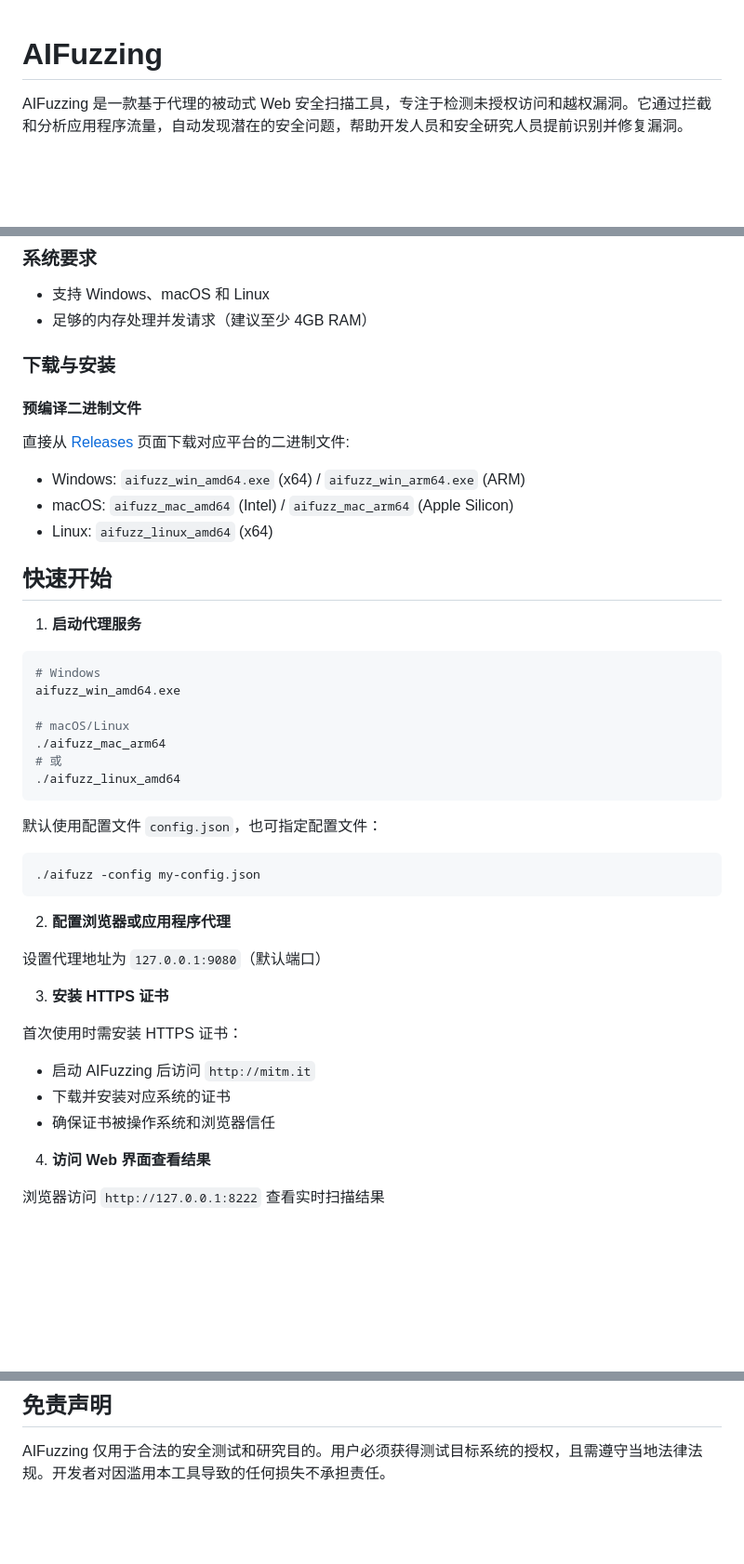
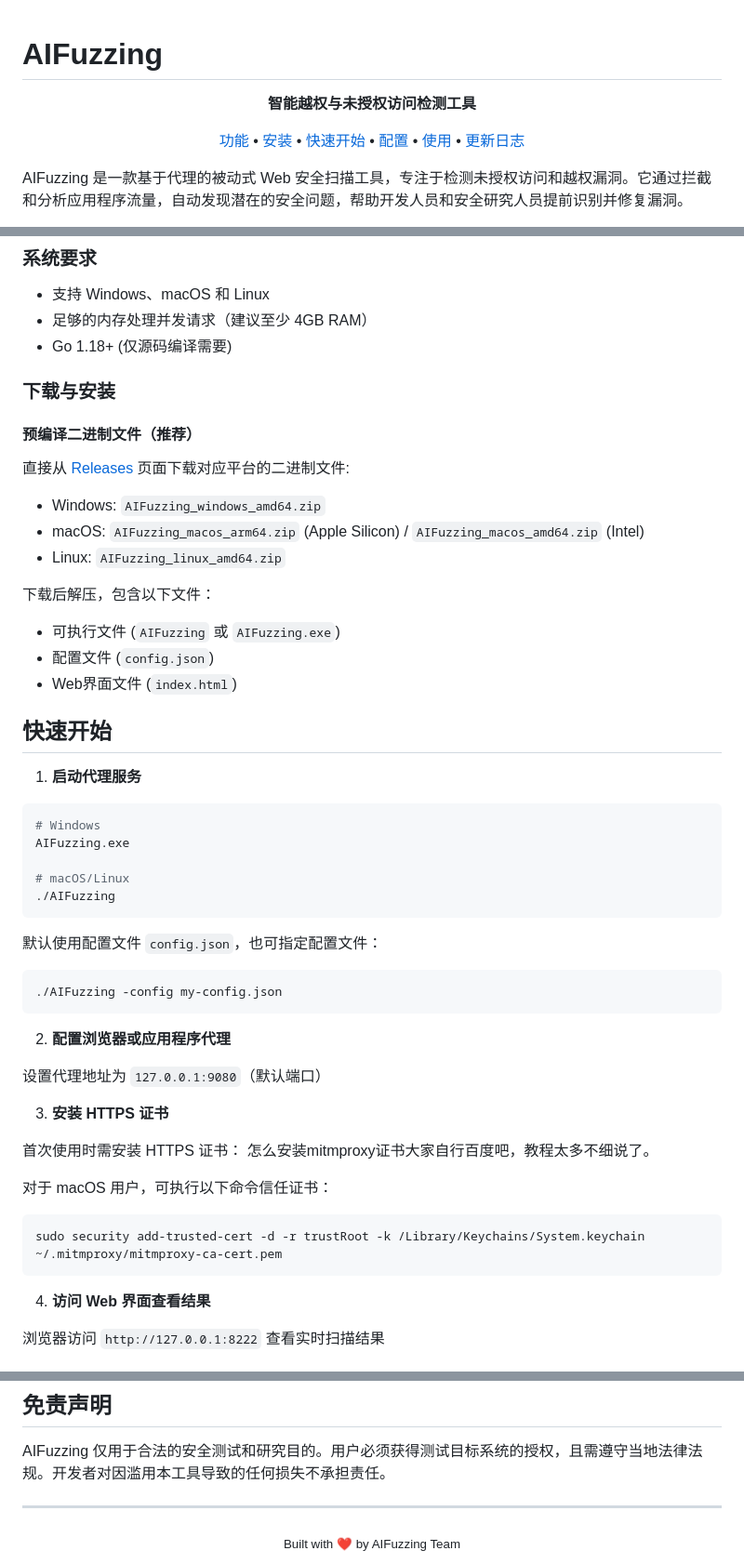
Before and after one commit to darkfiv/AIFuzzing, a Markdown page: README.md, 3 parts joined by grey strips. Shown at 93% size. Drawn GitHub-style; blank space fills up the shorter version.

````diff
--- a/README.md
+++ b/README.md
@@ -1,3 +1,15 @@
 # AIFuzzing
 
+<div align="center">
+  <p><strong>智能越权与未授权访问检测工具</strong></p>
+  <p>
+    <a href="#核心功能">功能</a> •
+    <a href="#安装指南">安装</a> •
+    <a href="#快速开始">快速开始</a> •
+    <a href="#配置详解">配置</a> •
+    <a href="#web-界面使用">使用</a> •
+    <a href="#更新日志">更新日志</a>
+  </p>
+</div>
+
 AIFuzzing 是一款基于代理的被动式 Web 安全扫描工具，专注于检测未授权访问和越权漏洞。它通过拦截和分析应用程序流量，自动发现潜在的安全问题，帮助开发人员和安全研究人员提前识别并修复漏洞。
@@ -21,18 +31,22 @@ AIFuzzing 是一款基于代理的被动式 Web 安全扫描工具，专注于
 
 - 支持 Windows、macOS 和 Linux
 - 足够的内存处理并发请求（建议至少 4GB RAM）
+- Go 1.18+ (仅源码编译需要)
 
 ### 下载与安装
 
-#### 预编译二进制文件
+#### 预编译二进制文件（推荐）
 
 直接从 [Releases](https://github.com/yourusername/AIFuzzing/releases) 页面下载对应平台的二进制文件:
 
-- Windows: `aifuzz_win_amd64.exe` (x64) / `aifuzz_win_arm64.exe` (ARM)
-- macOS: `aifuzz_mac_amd64` (Intel) / `aifuzz_mac_arm64` (Apple Silicon)
-- Linux: `aifuzz_linux_amd64` (x64)
+- Windows: `AIFuzzing_windows_amd64.zip`
+- macOS: `AIFuzzing_macos_arm64.zip` (Apple Silicon) / `AIFuzzing_macos_amd64.zip` (Intel)
+- Linux: `AIFuzzing_linux_amd64.zip`
 
-
+下载后解压，包含以下文件：
+- 可执行文件 (`AIFuzzing` 或 `AIFuzzing.exe`)
+- 配置文件 (`config.json`)
+- Web界面文件 (`index.html`)
 
 ## 快速开始
 
@@ -40,18 +54,16 @@ AIFuzzing 是一款基于代理的被动式 Web 安全扫描工具，专注于
 
 ```bash
 # Windows
-aifuzz_win_amd64.exe
+AIFuzzing.exe
 
 # macOS/Linux
-./aifuzz_mac_arm64
-# 或
-./aifuzz_linux_amd64
+./AIFuzzing
 ```
 
 默认使用配置文件 `config.json`，也可指定配置文件：
 
 ```bash
-./aifuzz -config my-config.json
+./AIFuzzing -config my-config.json
 ```
 
 2. **配置浏览器或应用程序代理**
@@ -61,9 +73,12 @@ aifuzz_win_amd64.exe
 3. **安装 HTTPS 证书**
 
 首次使用时需安装 HTTPS 证书：
-- 启动 AIFuzzing 后访问 `http://mitm.it`
-- 下载并安装对应系统的证书
-- 确保证书被操作系统和浏览器信任
+怎么安装mitmproxy证书大家自行百度吧，教程太多不细说了。
+
+对于 macOS 用户，可执行以下命令信任证书：
+```bash
+sudo security add-trusted-cert -d -r trustRoot -k /Library/Keychains/System.keychain ~/.mitmproxy/mitmproxy-ca-cert.pem
+```
 
 4. **访问 Web 界面查看结果**
 
@@ -340,3 +309,9 @@ AIFuzzing 可检测多种敏感数据，包括但不限于：
 ## 免责声明
 
 AIFuzzing 仅用于合法的安全测试和研究目的。用户必须获得测试目标系统的授权，且需遵守当地法律法规。开发者对因滥用本工具导致的任何损失不承担责任。
+
+---
+
+<div align="center">
+  <sub>Built with ❤️ by AIFuzzing Team</sub>
+</div>
````
Also changed, not shown: other parts of README.md (+29 -77 lines).
